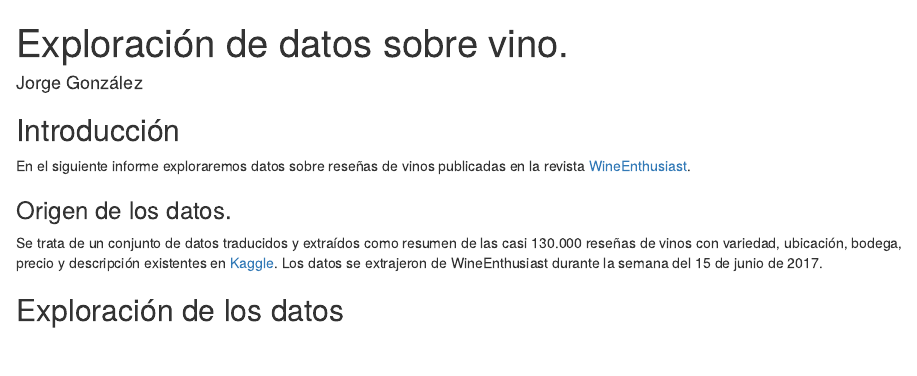
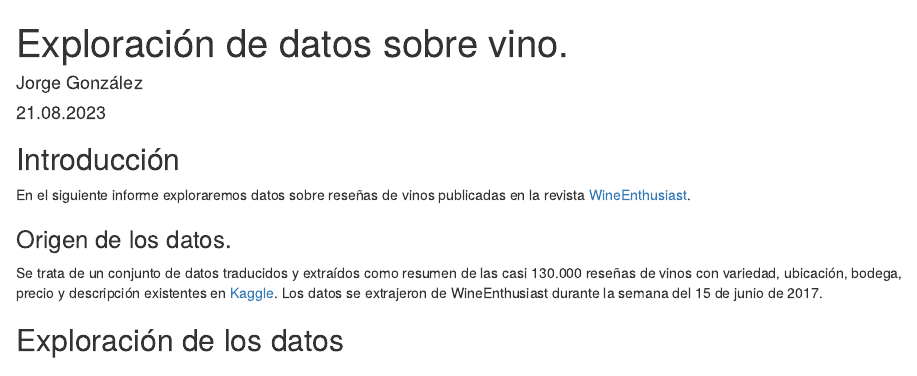
Before and after one commit to DiploDatosUNAB/informe-grupo_2, an R Markdown document (informe.Rmd): the page in a window 1100 px wide, from its top. Rendered offline with R 4.5, knitr and Pandoc, with nearby package versions; drawn as R Markdown's standard HTML page in place of the format the file asks for; some code elsewhere in the file could not run offline.

Commit message:
Entrega final

```diff
--- a/informe.Rmd
+++ b/informe.Rmd
@@ -1,6 +1,7 @@
 ---
 title: "Exploración de datos sobre vino."
 author: "Jorge González"
+date: "21.08.2023"
 output:
   prettydoc::html_pretty:
     theme: architect
```
Also changed, not shown: informe.html.
